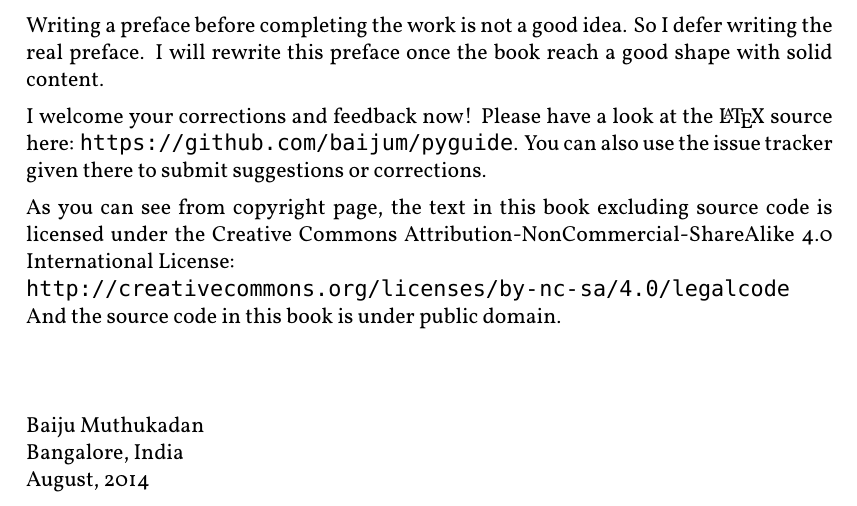
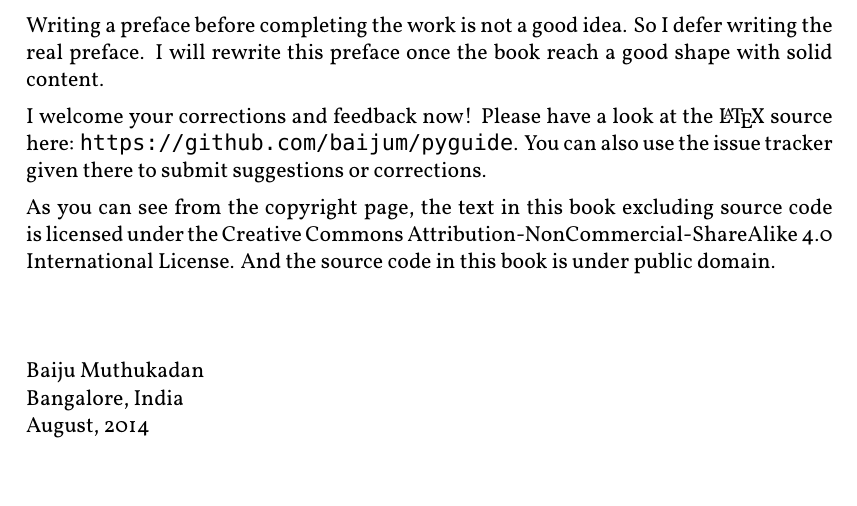
Before and after one commit to baijum/pyguide, a LaTeX book (edition1/pyguide.tex, which reads edition1/preface.tex): part of page 7 of 14, cut so that both start at the same text, the shorter picture padded with empty space. Compiled offline with XeLaTeX.

Commit message:
url not required

```diff
--- a/edition1/preface.tex
+++ b/edition1/preface.tex
@@ -12,13 +12,12 @@ the \LaTeX{} source here: \url{https://github.com/baijum/pyguide}.  You
 can also use the issue tracker given there to submit suggestions or
 corrections.
 
-As you can see from copyright page, the text in this book excluding
-source code is licensed under the Creative Commons
-Attribution-NonCommercial-ShareAlike 4.0
-International License:\\
-\url{http://creativecommons.org/licenses/by-nc-sa/4.0/legalcode} And
+As you can see from the copyright page, the text in this book
+excluding source code is licensed under the Creative Commons
+Attribution-NonCommercial-ShareAlike 4.0 International License.  And
 the source code in this book is under public domain.
 
 \vspace*{.5in}
 Baiju Muthukadan\\
-Bangalore, India\\August, 2014
+Bangalore, India\\
+August, 2014
```
